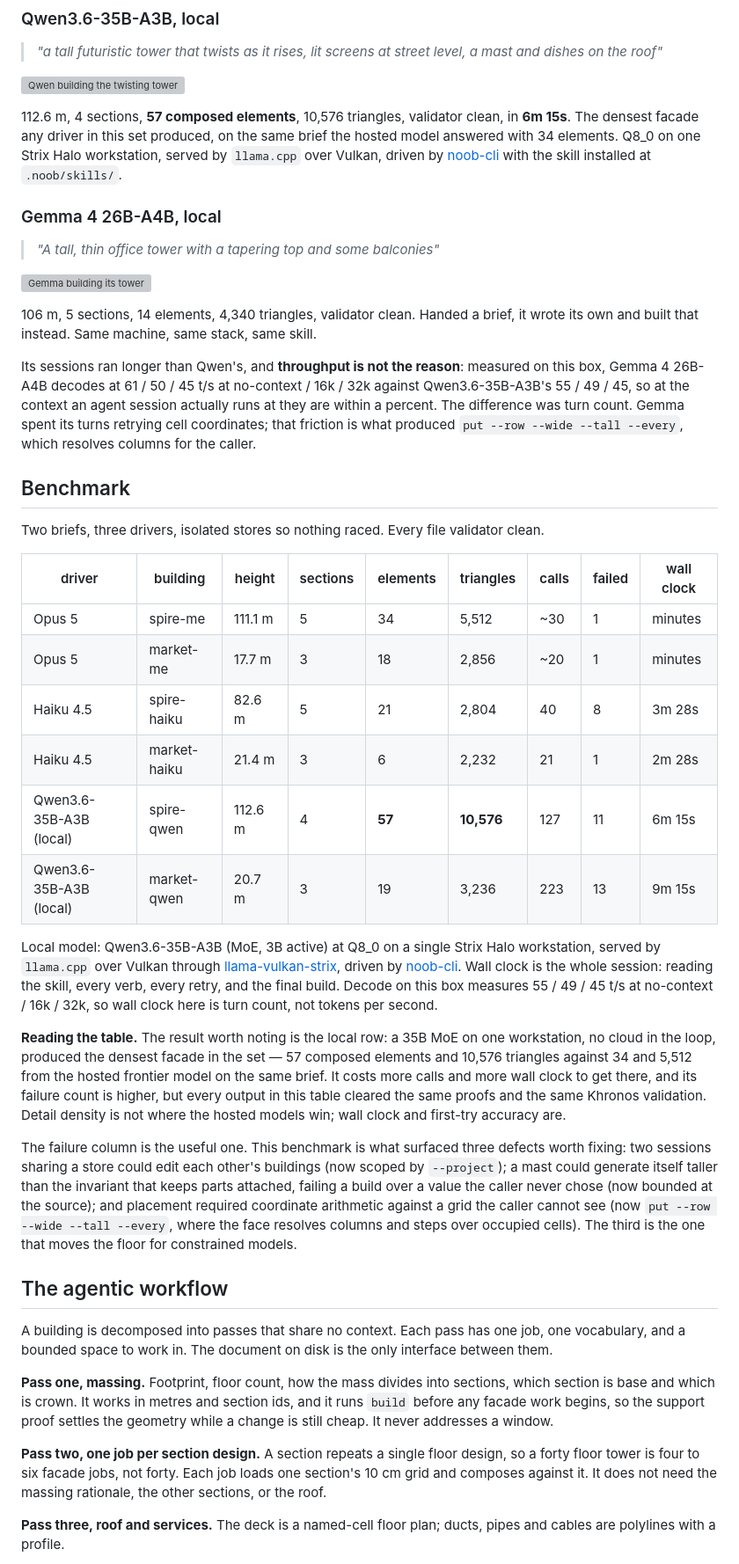
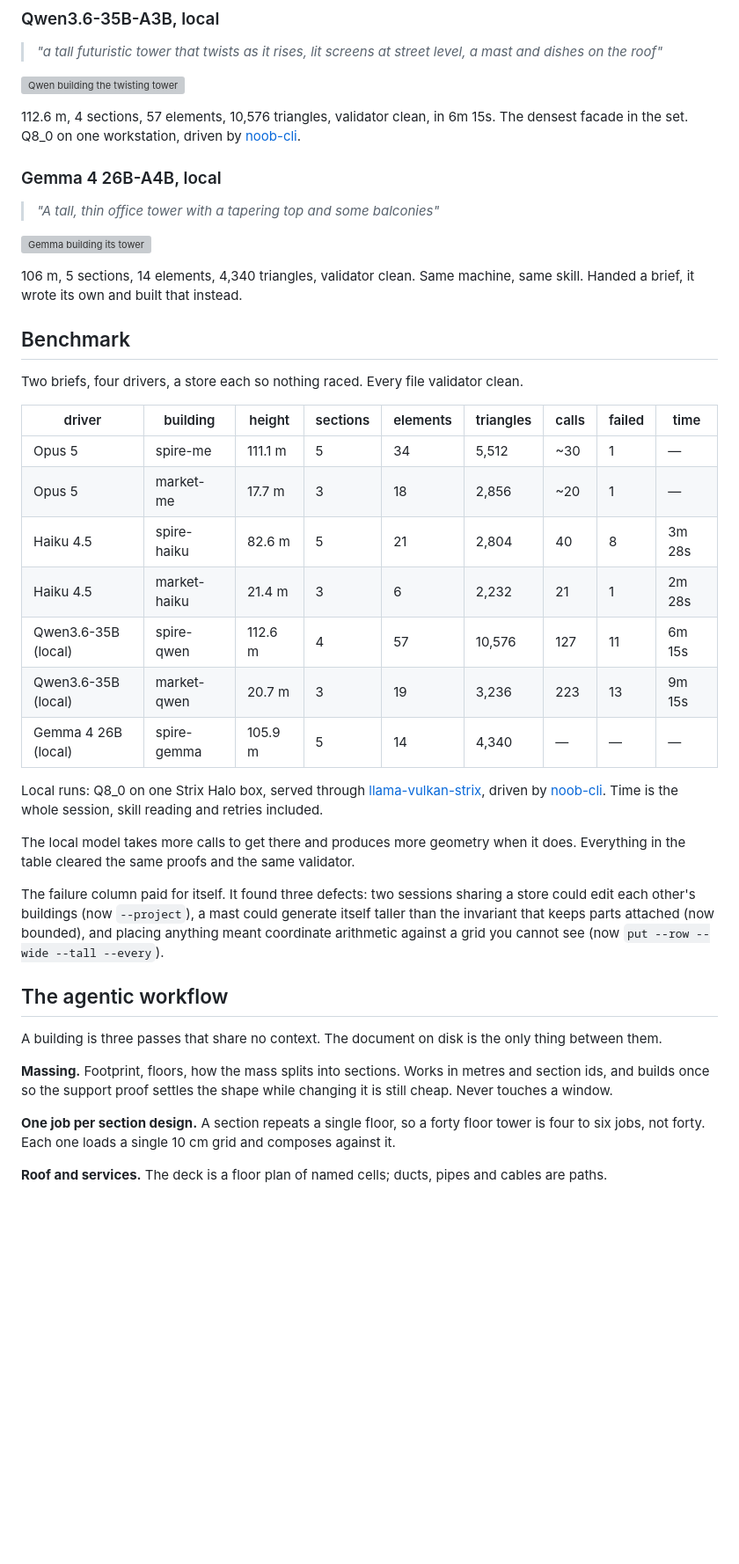
Before and after one commit to hec-ovi/glb-buildings-skill, a Markdown page: README.md, the part around one of its changes. Shown at 88% size. GitHub-like rendering; blank space fills up the shorter version; grey boxes are pictures that could not be loaded.

Commit message:
polishing readme

```diff
--- a/README.md
+++ b/README.md
@@ -47,10 +47,8 @@ skill, ran 21 commands, one failed, recovered, done in about two and a half minu
 
 ![Qwen building the twisting tower](docs/showcase/qwen-spire.gif)
 
-112.6 m, 4 sections, **57 composed elements**, 10,576 triangles, validator clean, in **6m 15s**. The
-densest facade any driver in this set produced, on the same brief the hosted model answered with 34
-elements. Q8_0 on one Strix Halo workstation, served by `llama.cpp` over Vulkan, driven by
-[noob-cli](https://github.com/hec-ovi/noob-cli) with the skill installed at `.noob/skills/`.
+112.6 m, 4 sections, 57 elements, 10,576 triangles, validator clean, in 6m 15s. The densest facade in
+the set. Q8_0 on one workstation, driven by [noob-cli](https://github.com/hec-ovi/noob-cli).
 
 ### Gemma 4 26B-A4B, local
 
@@ -58,63 +56,46 @@ elements. Q8_0 on one Strix Halo workstation, served by `llama.cpp` over Vulkan,
 
 ![Gemma building its tower](docs/showcase/gemma-spire.gif)
 
-106 m, 5 sections, 14 elements, 4,340 triangles, validator clean. Handed a brief, it wrote its own and
-built that instead. Same machine, same stack, same skill.
-
-Its sessions ran longer than Qwen's, and **throughput is not the reason**: measured on this box, Gemma
-4 26B-A4B decodes at 61 / 50 / 45 t/s at no-context / 16k / 32k against Qwen3.6-35B-A3B's 55 / 49 / 45,
-so at the context an agent session actually runs at they are within a percent. The difference was turn
-count. Gemma spent its turns retrying cell coordinates; that friction is what produced
-`put --row --wide --tall --every`, which resolves columns for the caller.
+106 m, 5 sections, 14 elements, 4,340 triangles, validator clean. Same machine, same skill. Handed a
+brief, it wrote its own and built that instead.
 
 ## Benchmark
 
-Two briefs, three drivers, isolated stores so nothing raced. Every file validator clean.
+Two briefs, four drivers, a store each so nothing raced. Every file validator clean.
 
-| driver | building | height | sections | elements | triangles | calls | failed | wall clock |
+| driver | building | height | sections | elements | triangles | calls | failed | time |
 | --- | --- | --- | --- | --- | --- | --- | --- | --- |
-| Opus 5 | spire-me | 111.1 m | 5 | 34 | 5,512 | ~30 | 1 | minutes |
-| Opus 5 | market-me | 17.7 m | 3 | 18 | 2,856 | ~20 | 1 | minutes |
+| Opus 5 | spire-me | 111.1 m | 5 | 34 | 5,512 | ~30 | 1 | — |
+| Opus 5 | market-me | 17.7 m | 3 | 18 | 2,856 | ~20 | 1 | — |
 | Haiku 4.5 | spire-haiku | 82.6 m | 5 | 21 | 2,804 | 40 | 8 | 3m 28s |
 | Haiku 4.5 | market-haiku | 21.4 m | 3 | 6 | 2,232 | 21 | 1 | 2m 28s |
-| Qwen3.6-35B-A3B (local) | spire-qwen | 112.6 m | 4 | **57** | **10,576** | 127 | 11 | 6m 15s |
-| Qwen3.6-35B-A3B (local) | market-qwen | 20.7 m | 3 | 19 | 3,236 | 223 | 13 | 9m 15s |
+| Qwen3.6-35B (local) | spire-qwen | 112.6 m | 4 | 57 | 10,576 | 127 | 11 | 6m 15s |
+| Qwen3.6-35B (local) | market-qwen | 20.7 m | 3 | 19 | 3,236 | 223 | 13 | 9m 15s |
+| Gemma 4 26B (local) | spire-gemma | 105.9 m | 5 | 14 | 4,340 | — | — | — |
 
-Local model: Qwen3.6-35B-A3B (MoE, 3B active) at Q8_0 on a single Strix Halo workstation, served by
-`llama.cpp` over Vulkan through [llama-vulkan-strix](https://github.com/hec-ovi/llama-vulkan-strix),
-driven by [noob-cli](https://github.com/hec-ovi/noob-cli). Wall clock is the whole session: reading
-the skill, every verb, every retry, and the final build. Decode on this box measures 55 / 49 / 45 t/s
-at no-context / 16k / 32k, so wall clock here is turn count, not tokens per second.
+Local runs: Q8_0 on one Strix Halo box, served through
+[llama-vulkan-strix](https://github.com/hec-ovi/llama-vulkan-strix), driven by
+[noob-cli](https://github.com/hec-ovi/noob-cli). Time is the whole session, skill reading and retries
+included.
 
-**Reading the table.** The result worth noting is the local row: a 35B MoE on one workstation, no
-cloud in the loop, produced the densest facade in the set — 57 composed elements and 10,576
-triangles against 34 and 5,512 from the hosted frontier model on the same brief. It costs more
-calls and more wall clock to get there, and its failure count is higher, but every output in this
-table cleared the same proofs and the same Khronos validation. Detail density is not where the
-hosted models win; wall clock and first-try accuracy are.
+The local model takes more calls to get there and produces more geometry when it does. Everything in
+the table cleared the same proofs and the same validator.
 
-The failure column is the useful one. This benchmark is what surfaced three defects worth fixing:
-two sessions sharing a store could edit each other's buildings (now scoped by `--project`); a mast
-could generate itself taller than the invariant that keeps parts attached, failing a build over a
-value the caller never chose (now bounded at the source); and placement required coordinate
-arithmetic against a grid the caller cannot see (now `put --row --wide --tall --every`, where the
-face resolves columns and steps over occupied cells). The third is the one that moves the floor for
-constrained models.
+The failure column paid for itself. It found three defects: two sessions sharing a store could edit
+each other's buildings (now `--project`), a mast could generate itself taller than the invariant that
+keeps parts attached (now bounded), and placing anything meant coordinate arithmetic against a grid
+you cannot see (now `put --row --wide --tall --every`).
 
 ## The agentic workflow
 
-A building is decomposed into passes that share no context. Each pass has one job, one vocabulary,
-and a bounded space to work in. The document on disk is the only interface between them.
+A building is three passes that share no context. The document on disk is the only thing between them.
 
-**Pass one, massing.** Footprint, floor count, how the mass divides into sections, which section is
-base and which is crown. It works in metres and section ids, and it runs `build` before any facade
-work begins, so the support proof settles the geometry while a change is still cheap. It never
-addresses a window.
+**Massing.** Footprint, floors, how the mass splits into sections. Works in metres and section ids, and
+builds once so the support proof settles the shape while changing it is still cheap. Never touches a
+window.
 
-**Pass two, one job per section design.** A section repeats a single floor design, so a forty floor
-tower is four to six facade jobs, not forty. Each job loads one section's 10 cm grid and composes
-against it. It does not need the massing rationale, the other sections, or the roof.
+**One job per section design.** A section repeats a single floor, so a forty floor tower is four to six
+jobs, not forty. Each one loads a single 10 cm grid and composes against it.
 
-**Pass three, roof and services.** The deck is a named-cell floor plan; ducts, pipes and cables are
-polylines with a profile.
+**Roof and services.** The deck is a floor plan of named cells; ducts, pipes and cables are paths.
 
```
Also changed, not shown: other parts of README.md (+15 -26 lines).
